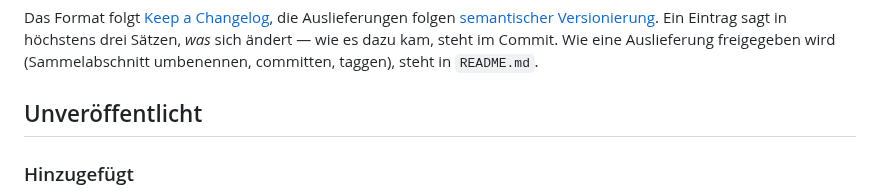
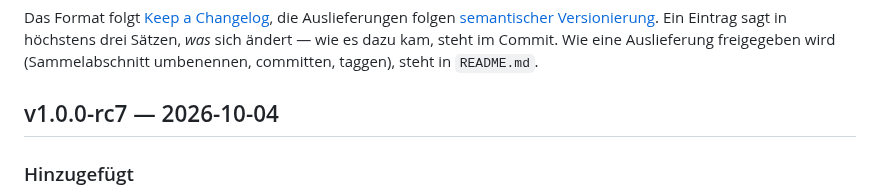
Before and after one commit to hgruber/CantorHub, a Markdown page: CHANGELOG.md, the part around the change. GitHub-like rendering.

Commit message:
Changelog: der Abschnitt v1.0.0-rc7
Co-Authored-By: Claude Opus 5.5 <noreply@anthropic.com>
Claude-Session: https://claude.ai/code/session_01Bu64vgd4RhZ2fY98iMfKoR

```diff
--- a/CHANGELOG.md
+++ b/CHANGELOG.md
@@ -7,7 +7,7 @@ folgen [semantischer Versionierung](https://semver.org/lang/de/). Ein Eintrag sa
 drei Sätzen, *was* sich ändert — wie es dazu kam, steht im Commit. Wie eine Auslieferung
 freigegeben wird (Sammelabschnitt umbenennen, committen, taggen), steht in `README.md`.
 
-## Unveröffentlicht
+## v1.0.0-rc7 — 2026-10-04
 
 ### Hinzugefügt
 
```
